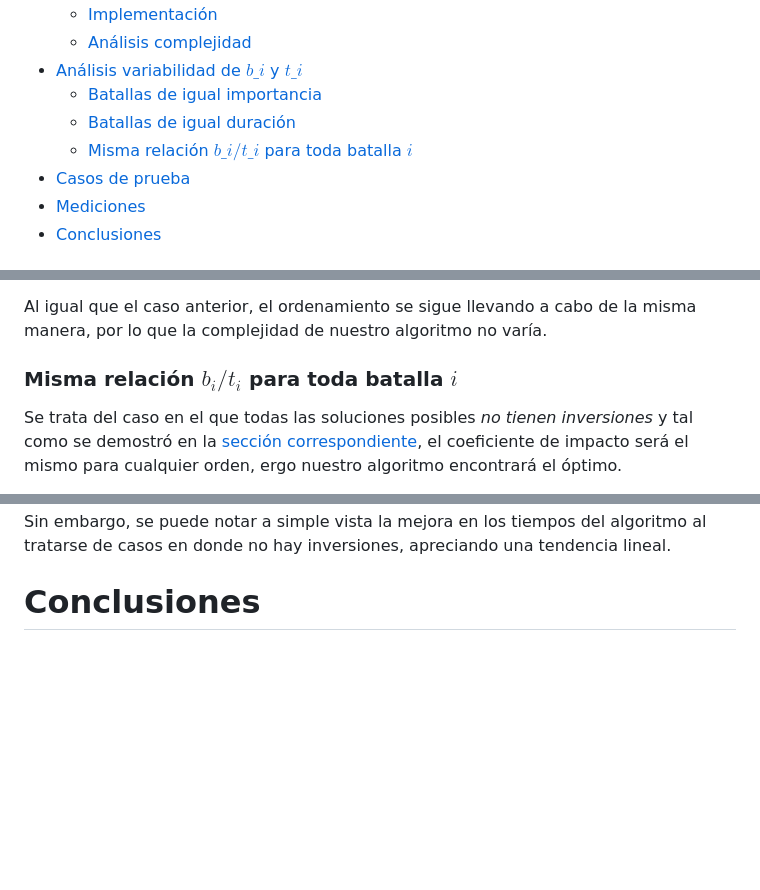
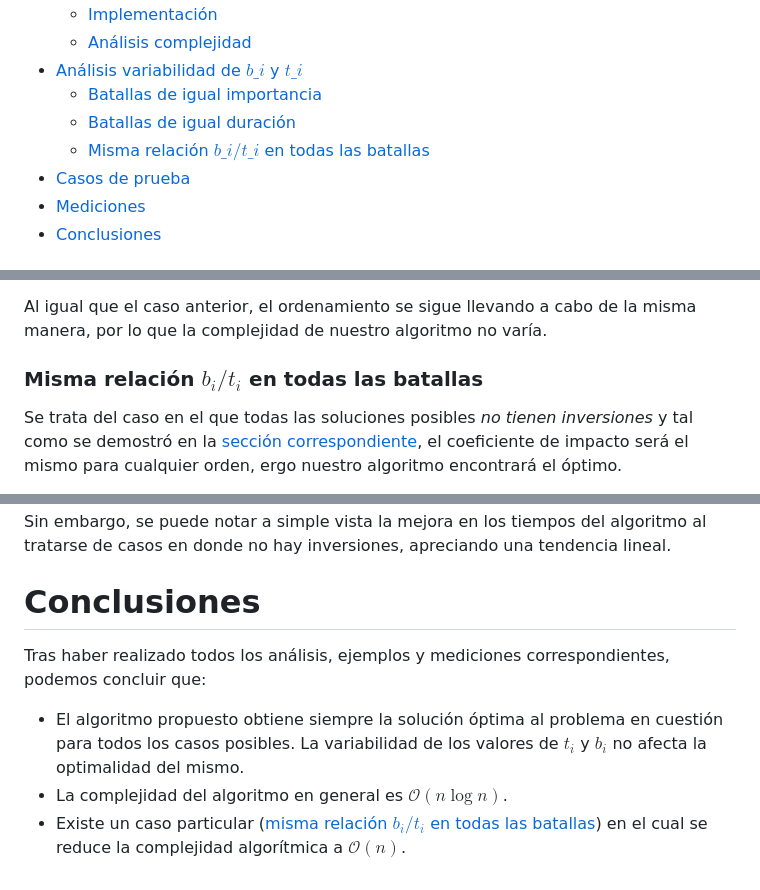
Before and after one commit to matiasrebollo/greedy-battles-scheduler, a Markdown page: informe.md, 3 parts joined by grey strips. Drawn GitHub-style; blank space fills up the shorter version.

Commit message:
agrego conclusiones

```diff
--- a/informe.md
+++ b/informe.md
@@ -11,7 +11,7 @@
 - [Análisis variabilidad de $b\_{i}$ y $t\_{i}$](#análisis-variabilidad-de-b_i-y-t_i)
     - [Batallas de igual importancia](#batallas-de-igual-importancia)
     - [Batallas de igual duración](#batallas-de-igual-duración)
-    - [Misma relación $b\_{i}/t\_{i}$ para toda batalla $i$](#misma-relación-b_it_i-para-toda-batalla-i)
+    - [Misma relación $b\_{i}/t\_{i}$ en todas las batallas](#misma-relación-b_it_i-en-todas-las-batallas)
 - [Casos de prueba](#casos-de-prueba)
 - [Mediciones](#mediciones)
 - [Conclusiones](#conclusiones)
@@ -198,7 +198,7 @@ Por ende, según nuestro algoritmo, se peleará la batalla $j$ antes que la $k$,
 
 Al igual que el caso anterior, el ordenamiento se sigue llevando a cabo de la misma manera, por lo que la complejidad de nuestro algoritmo no varía.
 
-### Misma relación $b_{i}/t_{i}$ para toda batalla $i$
+### Misma relación $b_{i}/t_{i}$ en todas las batallas
 
 Se trata del caso en el que todas las soluciones posibles *no tienen inversiones* y tal como se demostró en la [sección correspondiente](#dos-soluciones-distintas-sin-inversiones-tienen-el-mismo-coeficiente-de-impacto), el coeficiente de impacto será el mismo para cualquier orden, ergo nuestro algoritmo encontrará el óptimo.
 
@@ -238,3 +238,8 @@ Como se puede ver en este gráfico, la complejidad del algoritmo no tiene ningú
 
 
 # Conclusiones
+
+Tras haber realizado todos los análisis, ejemplos y mediciones correspondientes, podemos concluir que:
+- El algoritmo propuesto obtiene siempre la solución óptima al problema en cuestión para todos los casos posibles. La variabilidad de los valores de $t_{i}$ y $b_{i}$ no afecta la optimalidad del mismo.
+- La complejidad del algoritmo en general es $\mathcal{O}(n\log{}n)$.
+- Existe un caso particular ([misma relación $b_{i}/t_{i}$ en todas las batallas](#misma-relación-en-todas-las-batallas)) en el cual se reduce la complejidad algorítmica a $\mathcal{O}(n)$.
```
